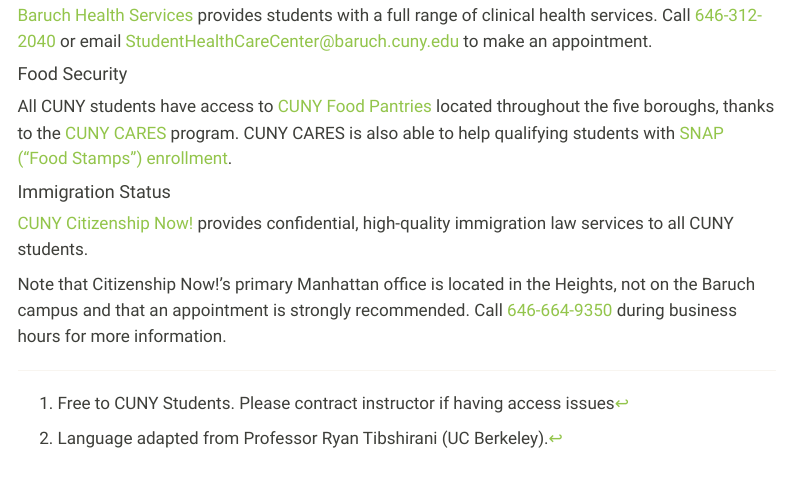
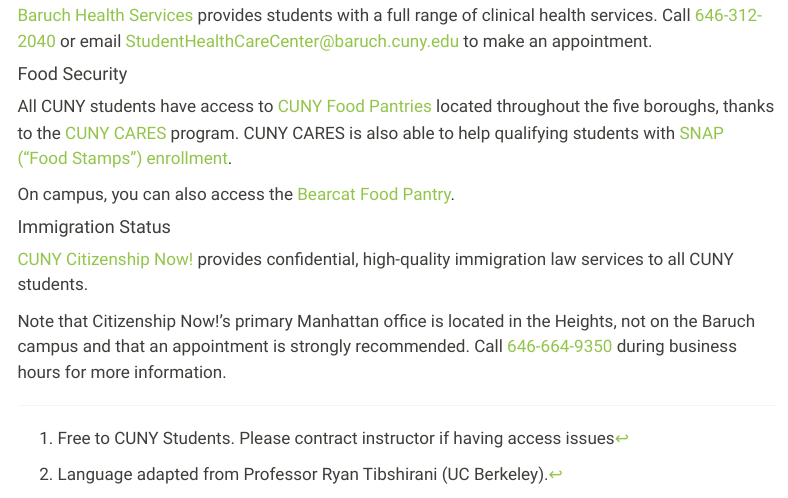
Before and after one commit to michaelweylandt/STA9715, a Quarto document (resources.qmd): the page in a window 1100 px wide, from 2880 px down. Rendered offline with R 4.5, knitr and Pandoc in place of Quarto, with nearby package versions; menus at the side of the page are left out.

Commit message:
Add Bearcat Food Pantry

```diff
--- a/resources.qmd
+++ b/resources.qmd
@@ -107,6 +107,8 @@
 
 All CUNY students have access to [CUNY Food Pantries](https://www.cuny.edu/about/administration/offices/transformation/cuny-cares/food-pantry/) located throughout the five boroughs, thanks to the [CUNY CARES](https://www.cuny.edu/about/administration/offices/transformation/cuny-cares/) program. CUNY CARES is also able to help qualifying students with [SNAP ("Food Stamps") enrollment](https://www.cuny.edu/current-students/student-affairs/student-services/snap/).
 
+On campus, you can also access the [Bearcat Food Pantry](https://studentaffairs.baruch.cuny.edu/dean-of-students/bearcat-food-pantry/).
+
 #### Immigration Status
 
 [CUNY Citizenship Now!](https://www.cuny.edu/about/administration/offices/communications-marketing/citizenship-now/) provides confidential, high-quality immigration law services to all CUNY students.
```
Also changed, not shown: docs/search.json, 2 other files.
